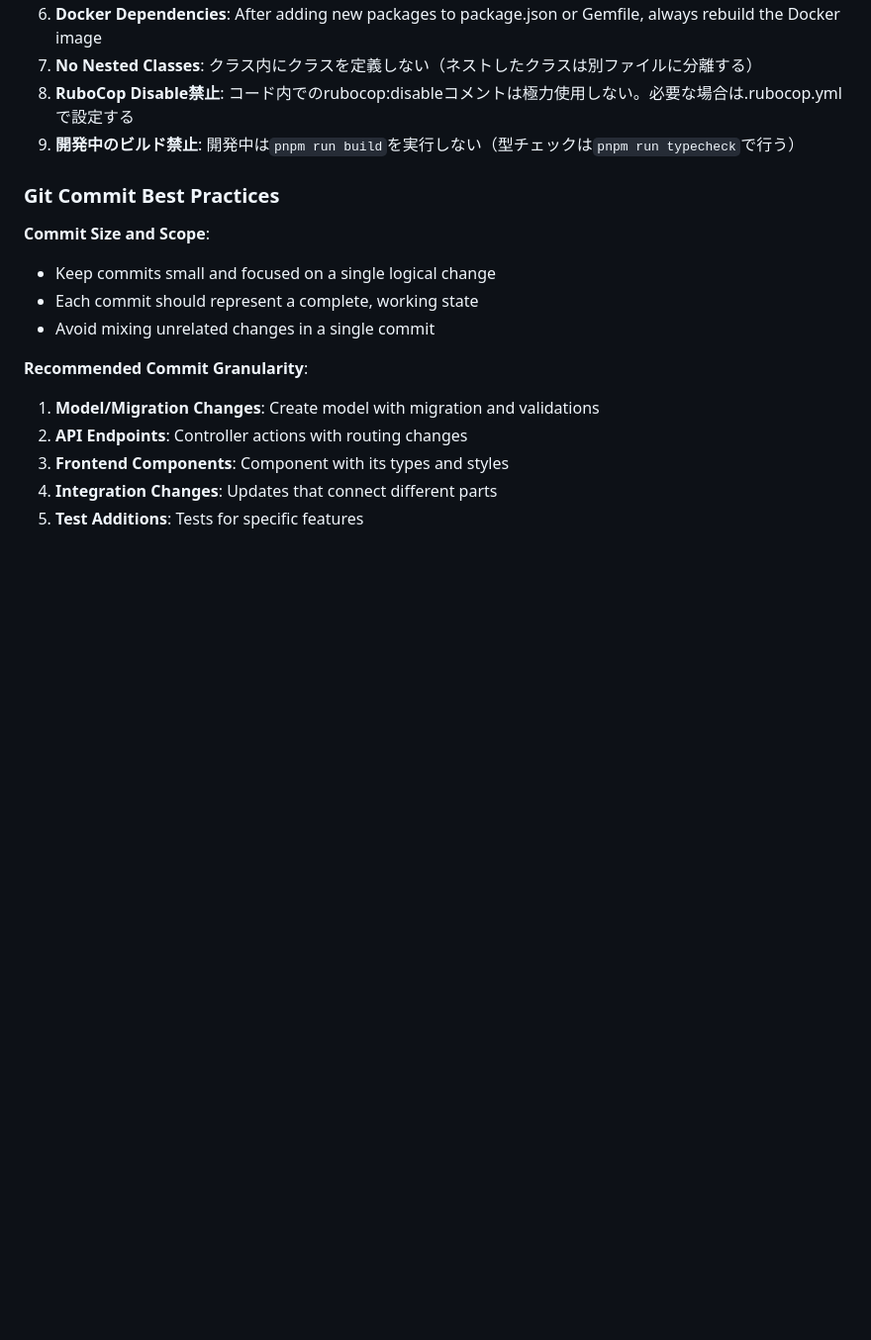
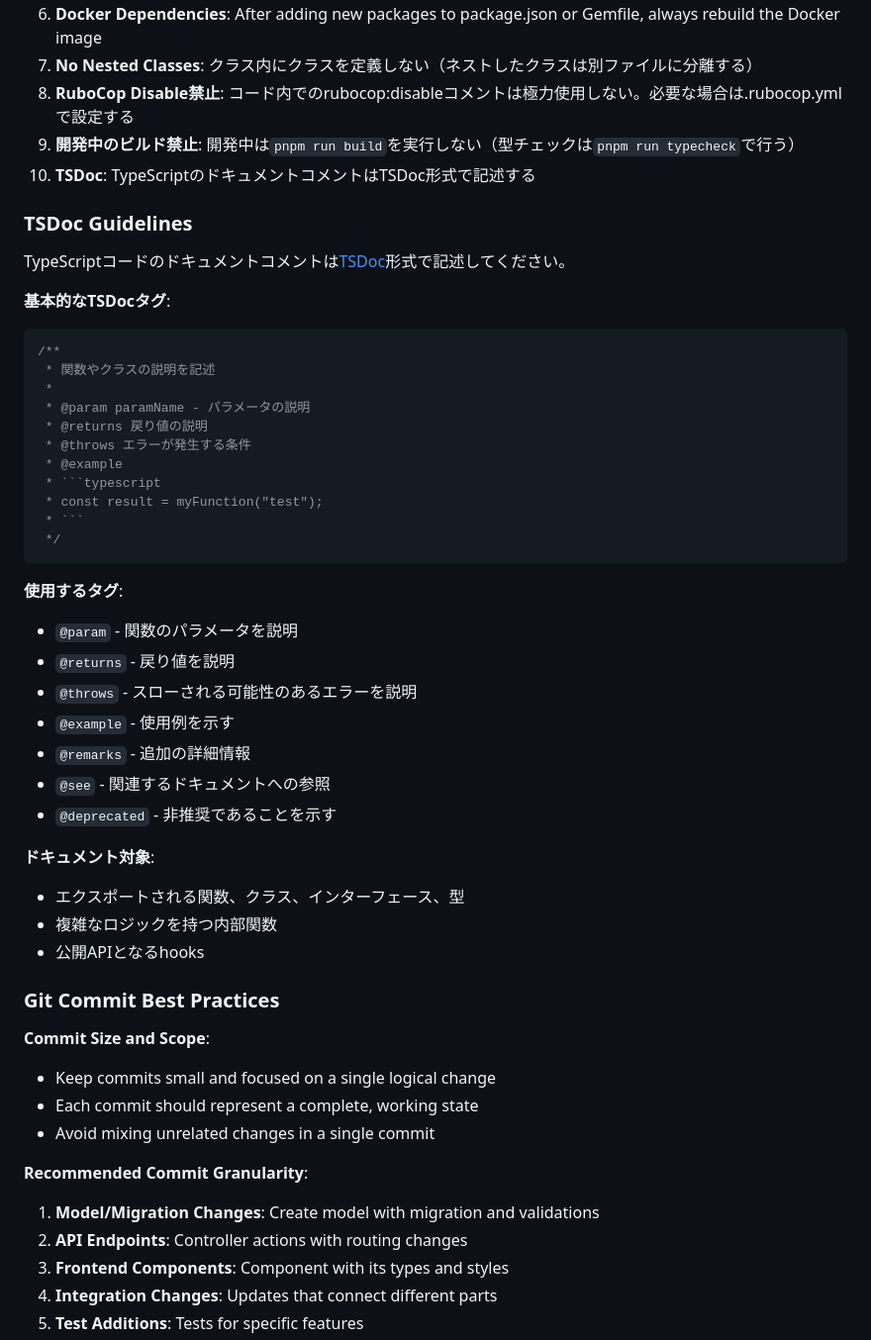
Before and after one commit to purupurupu/next-rails, a Markdown page: CLAUDE.md, the part around the change. Shown at 99% size. GitHub-like rendering; blank space fills up the shorter version.

Commit message:
docs: TSDocガイドラインをCLAUDE.mdに追加
- TSDoc形式でのドキュメントコメント記述を推奨
- 基本的なTSDocタグの使用方法を説明
- ドキュメント対象の指針を追加

Co-Authored-By: Claude Opus 4.5 <noreply@anthropic.com>

````diff
--- a/CLAUDE.md
+++ b/CLAUDE.md
@@ -278,6 +278,43 @@ The project has successfully transitioned from Nuxt.js to Next.js and now includ
 7. **No Nested Classes**: クラス内にクラスを定義しない（ネストしたクラスは別ファイルに分離する）
 8. **RuboCop Disable禁止**: コード内でのrubocop:disableコメントは極力使用しない。必要な場合は.rubocop.ymlで設定する
 9. **開発中のビルド禁止**: 開発中は`pnpm run build`を実行しない（型チェックは`pnpm run typecheck`で行う）
+10. **TSDoc**: TypeScriptのドキュメントコメントはTSDoc形式で記述する
+
+### TSDoc Guidelines
+
+TypeScriptコードのドキュメントコメントは[TSDoc](https://tsdoc.org/)形式で記述してください。
+
+**基本的なTSDocタグ**:
+
+```typescript
+/**
+ * 関数やクラスの説明を記述
+ *
+ * @param paramName - パラメータの説明
+ * @returns 戻り値の説明
+ * @throws エラーが発生する条件
+ * @example
+ * ```typescript
+ * const result = myFunction("test");
+ * ```
+ */
+```
+
+**使用するタグ**:
+
+- `@param` - 関数のパラメータを説明
+- `@returns` - 戻り値を説明
+- `@throws` - スローされる可能性のあるエラーを説明
+- `@example` - 使用例を示す
+- `@remarks` - 追加の詳細情報
+- `@see` - 関連するドキュメントへの参照
+- `@deprecated` - 非推奨であることを示す
+
+**ドキュメント対象**:
+
+- エクスポートされる関数、クラス、インターフェース、型
+- 複雑なロジックを持つ内部関数
+- 公開APIとなるhooks
 
 ### Git Commit Best Practices
 
````
